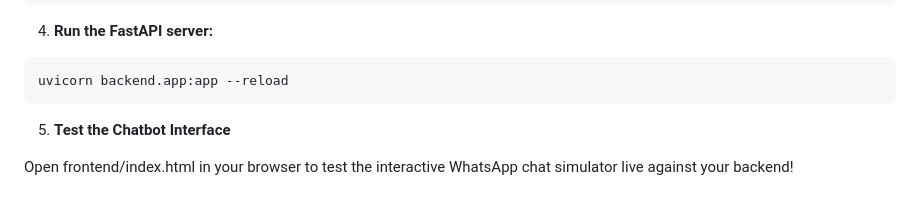
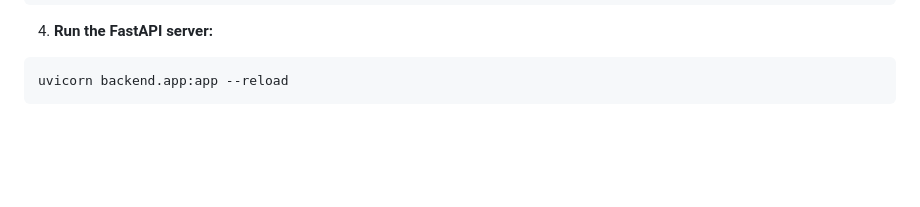
Before and after one commit to nyaks1/KasiCred, a Markdown page: README.md, the part around the change. Drawn GitHub-style; blank space fills up the shorter version.

Commit message:
feat: remove the part about the .html file for the chatbot.

````diff
--- a/README.md
+++ b/README.md
@@ -109,7 +109,3 @@ CONTRACT_ADDRESS=your_deployed_contract_address_here
 ```bash
 uvicorn backend.app:app --reload
 ```
-
-5. **Test the Chatbot Interface**
-
-Open frontend/index.html in your browser to test the interactive WhatsApp chat simulator live against your backend!
````
